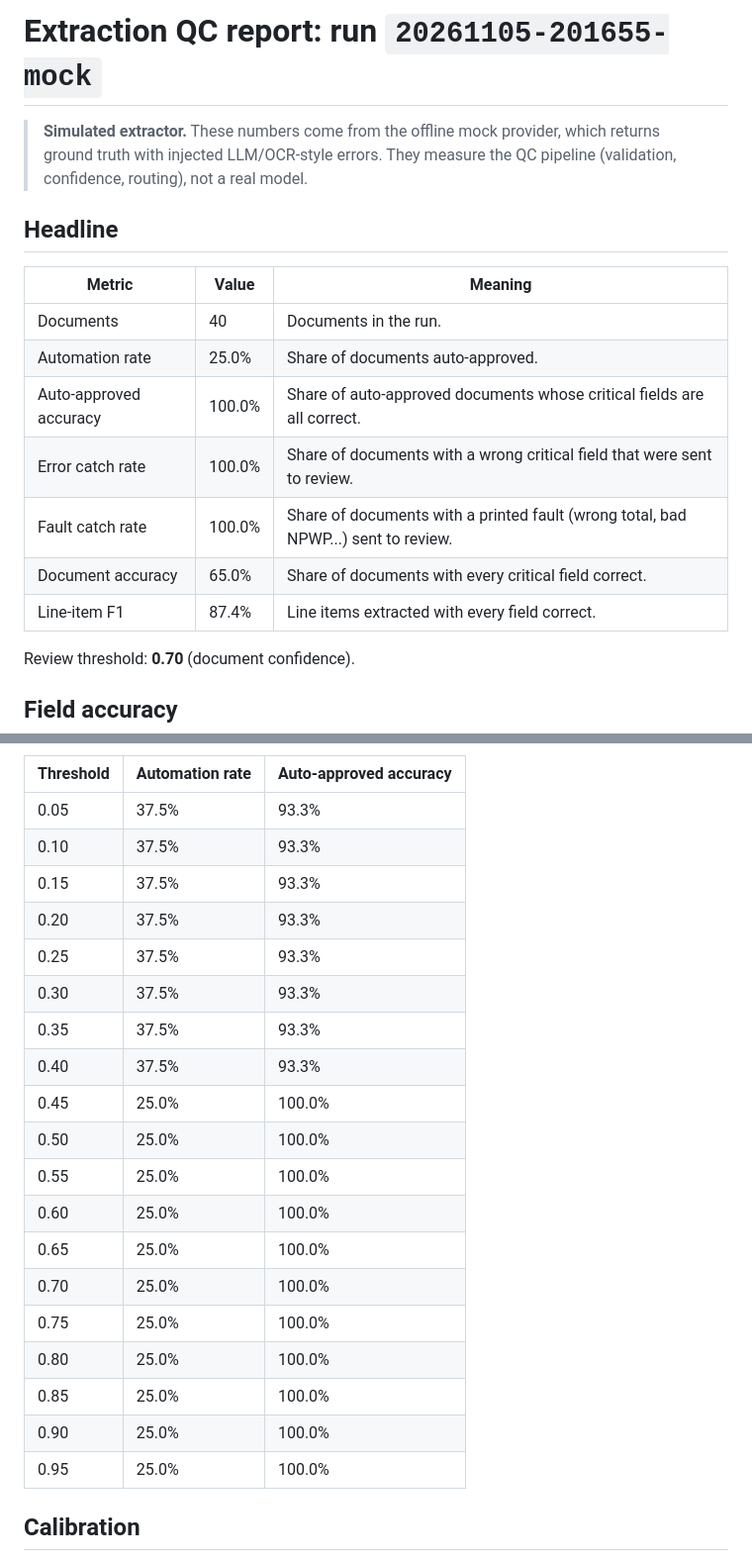
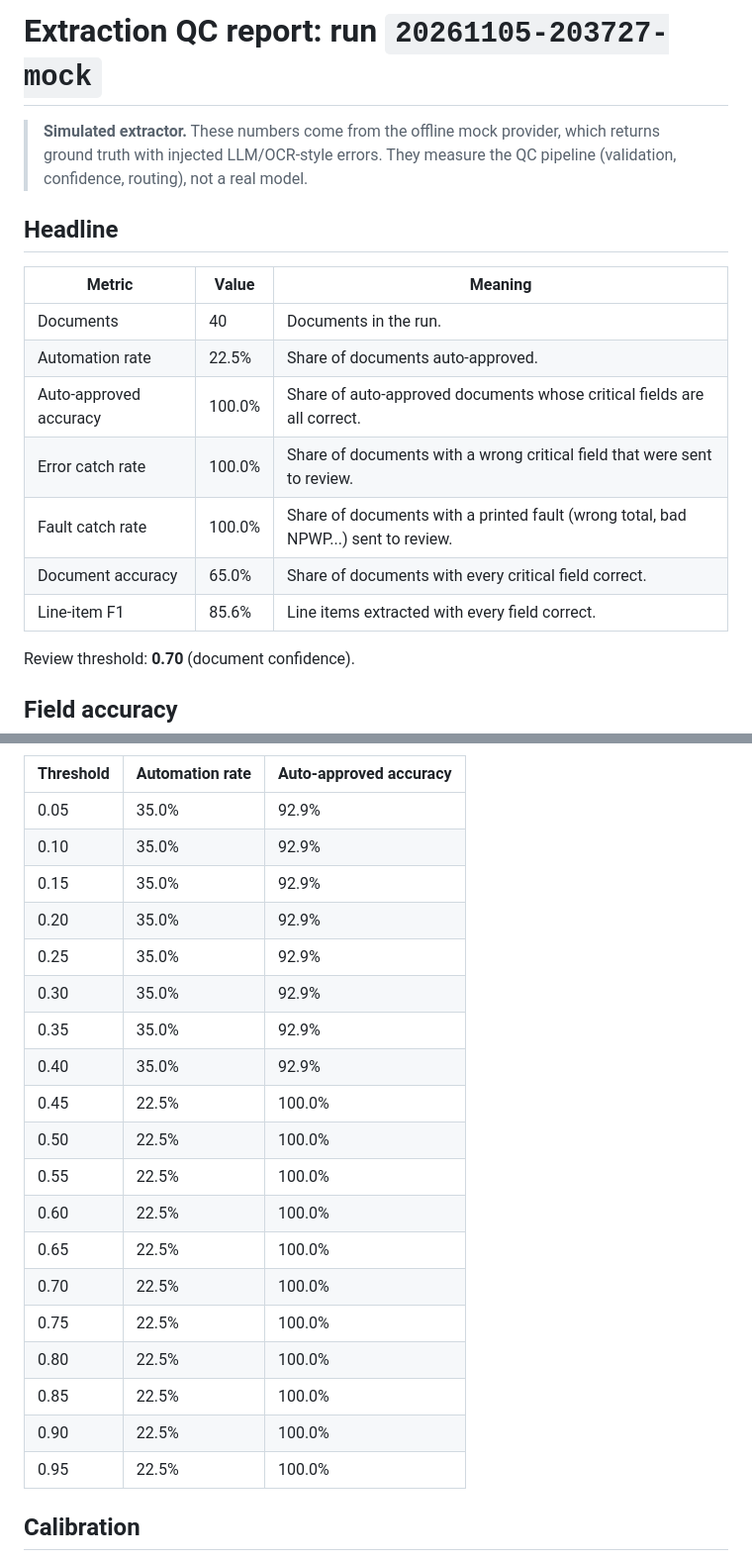
Before and after one commit to ExHansen/llm-doc-exctractor, a Markdown page: docs/example-report/report.md, 2 parts joined by grey strips. Shown at 99% size. Rendered like a GitHub page.

```diff
--- a/docs/example-report/report.md
+++ b/docs/example-report/report.md
@@ -1,4 +1,4 @@
-# Extraction QC report: run `20261105-201655-mock`
+# Extraction QC report: run `20261105-203727-mock`
 
 > **Simulated extractor.** These numbers come from the offline mock provider, which returns ground truth with injected LLM/OCR-style errors. They measure the QC pipeline (validation, confidence, routing), not a real model.
 
@@ -7,12 +7,12 @@
 | Metric | Value | Meaning |
 |---|---|---|
 | Documents | 40 | Documents in the run. |
-| Automation rate | 25.0% | Share of documents auto-approved. |
+| Automation rate | 22.5% | Share of documents auto-approved. |
 | Auto-approved accuracy | 100.0% | Share of auto-approved documents whose critical fields are all correct. |
 | Error catch rate | 100.0% | Share of documents with a wrong critical field that were sent to review. |
 | Fault catch rate | 100.0% | Share of documents with a printed fault (wrong total, bad NPWP...) sent to review. |
 | Document accuracy | 65.0% | Share of documents with every critical field correct. |
-| Line-item F1 | 87.4% | Line items extracted with every field correct. |
+| Line-item F1 | 85.6% | Line items extracted with every field correct. |
 
 Review threshold: **0.70** (document confidence).
 
@@ -79,25 +79,25 @@ Raising the threshold sends more documents to review and makes the auto-approved
 
 | Threshold | Automation rate | Auto-approved accuracy |
 |---|---|---|
-| 0.05 | 37.5% | 93.3% |
-| 0.10 | 37.5% | 93.3% |
-| 0.15 | 37.5% | 93.3% |
-| 0.20 | 37.5% | 93.3% |
-| 0.25 | 37.5% | 93.3% |
-| 0.30 | 37.5% | 93.3% |
-| 0.35 | 37.5% | 93.3% |
-| 0.40 | 37.5% | 93.3% |
-| 0.45 | 25.0% | 100.0% |
-| 0.50 | 25.0% | 100.0% |
-| 0.55 | 25.0% | 100.0% |
-| 0.60 | 25.0% | 100.0% |
-| 0.65 | 25.0% | 100.0% |
-| 0.70 | 25.0% | 100.0% |
-| 0.75 | 25.0% | 100.0% |
-| 0.80 | 25.0% | 100.0% |
-| 0.85 | 25.0% | 100.0% |
-| 0.90 | 25.0% | 100.0% |
-| 0.95 | 25.0% | 100.0% |
+| 0.05 | 35.0% | 92.9% |
+| 0.10 | 35.0% | 92.9% |
+| 0.15 | 35.0% | 92.9% |
+| 0.20 | 35.0% | 92.9% |
+| 0.25 | 35.0% | 92.9% |
+| 0.30 | 35.0% | 92.9% |
+| 0.35 | 35.0% | 92.9% |
+| 0.40 | 35.0% | 92.9% |
+| 0.45 | 22.5% | 100.0% |
+| 0.50 | 22.5% | 100.0% |
+| 0.55 | 22.5% | 100.0% |
+| 0.60 | 22.5% | 100.0% |
+| 0.65 | 22.5% | 100.0% |
+| 0.70 | 22.5% | 100.0% |
+| 0.75 | 22.5% | 100.0% |
+| 0.80 | 22.5% | 100.0% |
+| 0.85 | 22.5% | 100.0% |
+| 0.90 | 22.5% | 100.0% |
+| 0.95 | 22.5% | 100.0% |
 
 ## Calibration
 
```
Also changed, not shown: other parts of docs/example-report/report.md (+3 -3 lines), README.md (+4 -4 lines), docs/example-report/accuracy_by_quality.png, docs/example-report/threshold_tradeoff.png, 1 other file.
